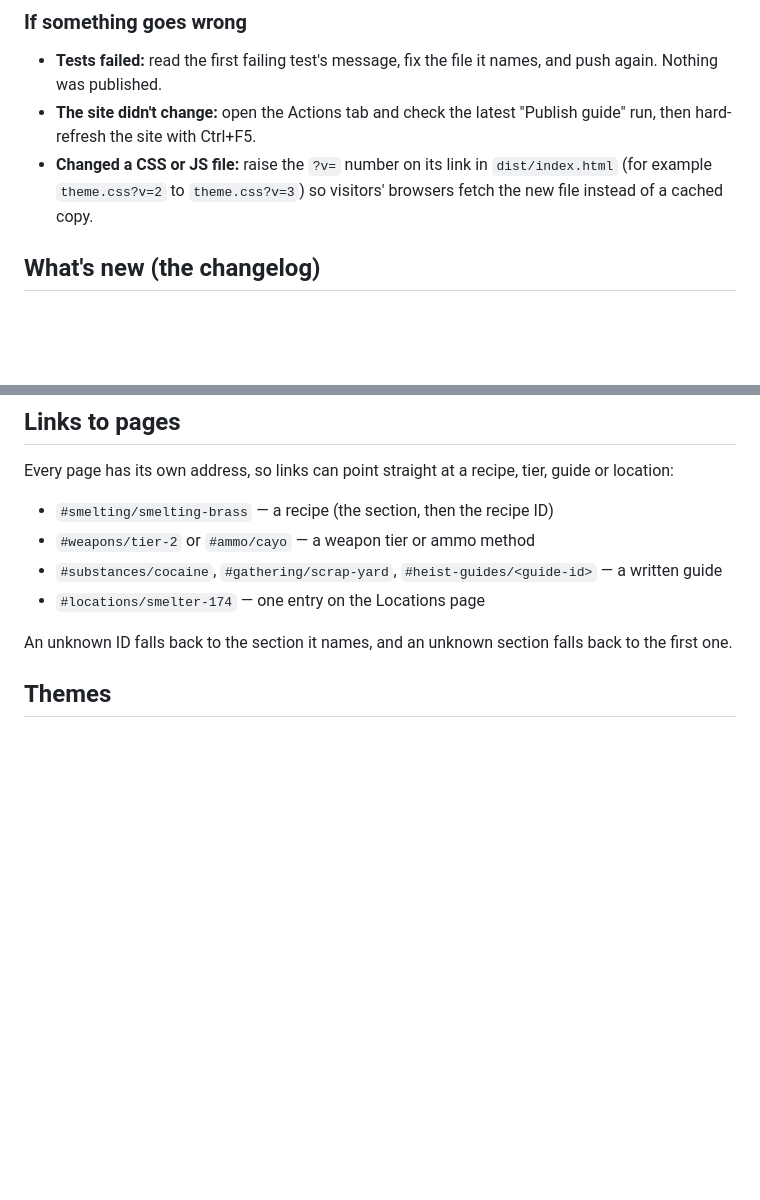
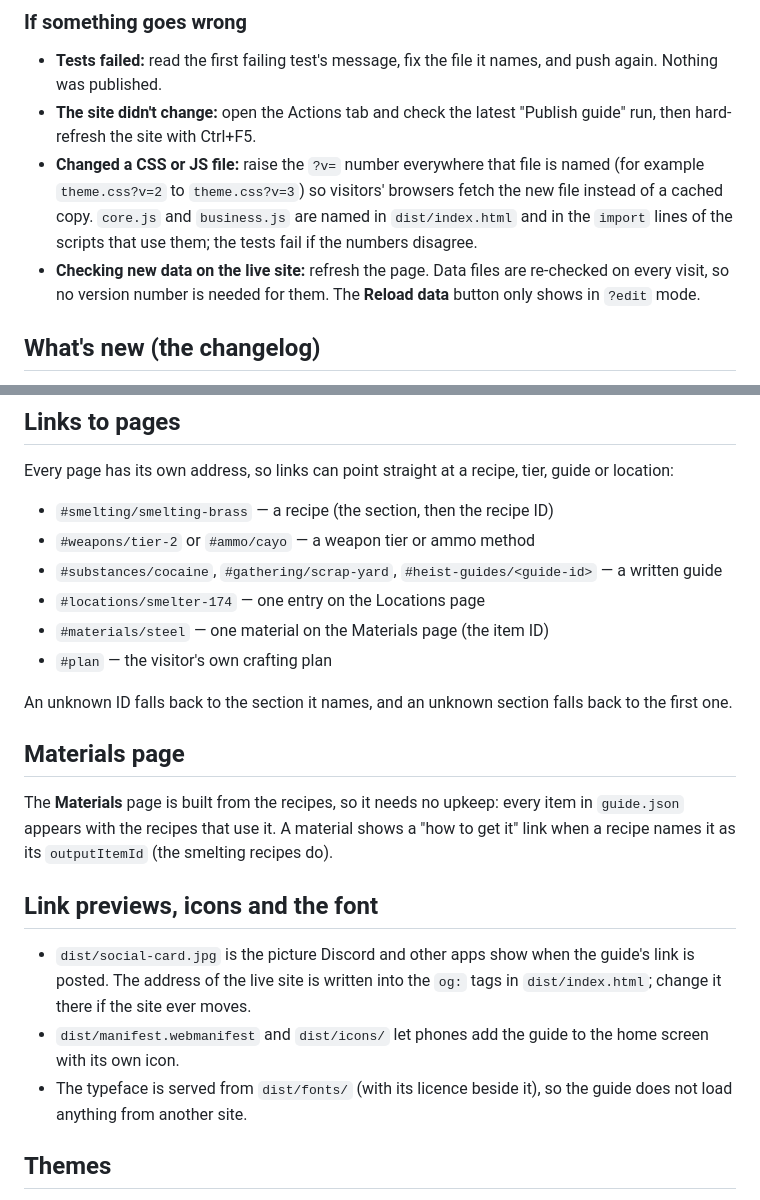
Before and after one commit to uxmbra/zephyr-guide, a Markdown page: MAINTAINING.md, 2 parts joined by grey strips. GitHub-like rendering; blank space fills up the shorter version.

```diff
--- a/MAINTAINING.md
+++ b/MAINTAINING.md
@@ -13,7 +13,8 @@ The live site at https://uxmbra.github.io/zephyr-guide/ updates about a minute a
 
 - **Tests failed:** read the first failing test's message, fix the file it names, and push again. Nothing was published.
 - **The site didn't change:** open the Actions tab and check the latest "Publish guide" run, then hard-refresh the site with Ctrl+F5.
-- **Changed a CSS or JS file:** raise the `?v=` number on its link in `dist/index.html` (for example `theme.css?v=2` to `theme.css?v=3`) so visitors' browsers fetch the new file instead of a cached copy.
+- **Changed a CSS or JS file:** raise the `?v=` number everywhere that file is named (for example `theme.css?v=2` to `theme.css?v=3`) so visitors' browsers fetch the new file instead of a cached copy. `core.js` and `business.js` are named in `dist/index.html` and in the `import` lines of the scripts that use them; the tests fail if the numbers disagree.
+- **Checking new data on the live site:** refresh the page. Data files are re-checked on every visit, so no version number is needed for them. The **Reload data** button only shows in `?edit` mode.
 
 ## What's new (the changelog)
 
@@ -36,8 +37,20 @@ Every page has its own address, so links can point straight at a recipe, tier, g
 - `#weapons/tier-2` or `#ammo/cayo` — a weapon tier or ammo method
 - `#substances/cocaine`, `#gathering/scrap-yard`, `#heist-guides/<guide-id>` — a written guide
 - `#locations/smelter-174` — one entry on the Locations page
+- `#materials/steel` — one material on the Materials page (the item ID)
+- `#plan` — the visitor's own crafting plan
 
 An unknown ID falls back to the section it names, and an unknown section falls back to the first one.
+
+## Materials page
+
+The **Materials** page is built from the recipes, so it needs no upkeep: every item in `guide.json` appears with the recipes that use it. A material shows a "how to get it" link when a recipe names it as its `outputItemId` (the smelting recipes do).
+
+## Link previews, icons and the font
+
+- `dist/social-card.jpg` is the picture Discord and other apps show when the guide's link is posted. The address of the live site is written into the `og:` tags in `dist/index.html`; change it there if the site ever moves.
+- `dist/manifest.webmanifest` and `dist/icons/` let phones add the guide to the home screen with its own icon.
+- The typeface is served from `dist/fonts/` (with its licence beside it), so the guide does not load anything from another site.
 
 ## Themes
 
```
Also changed, not shown: README.md (+6 -4 lines), .github/readme/guide-preview.jpg, dist/social-card.jpg (added), 15 other files.
